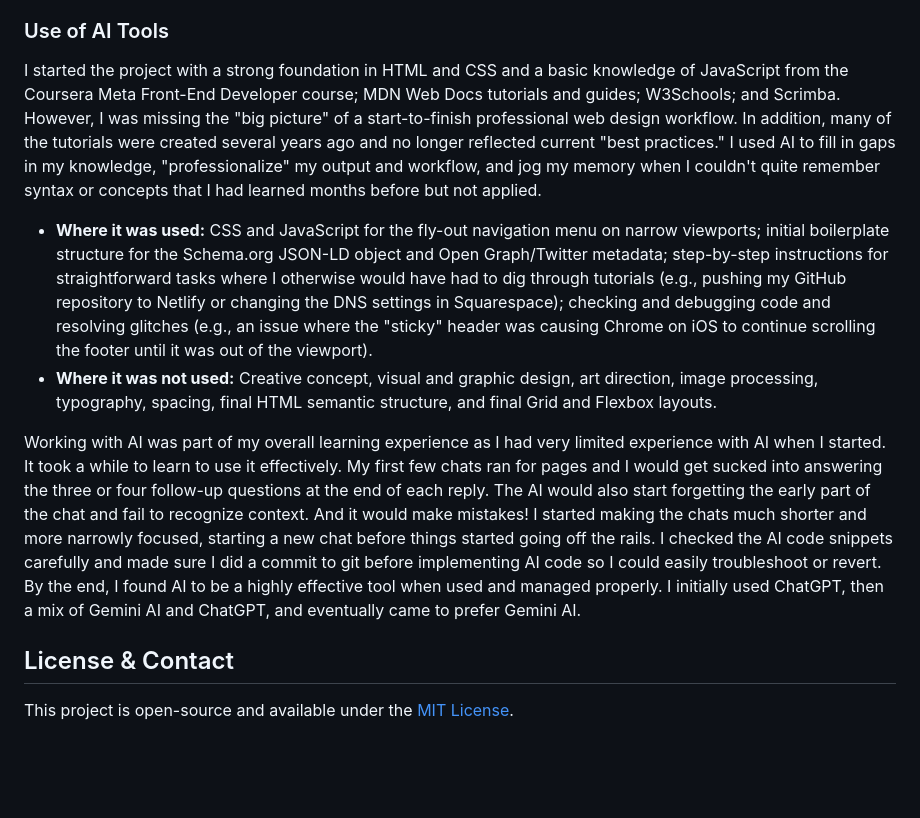
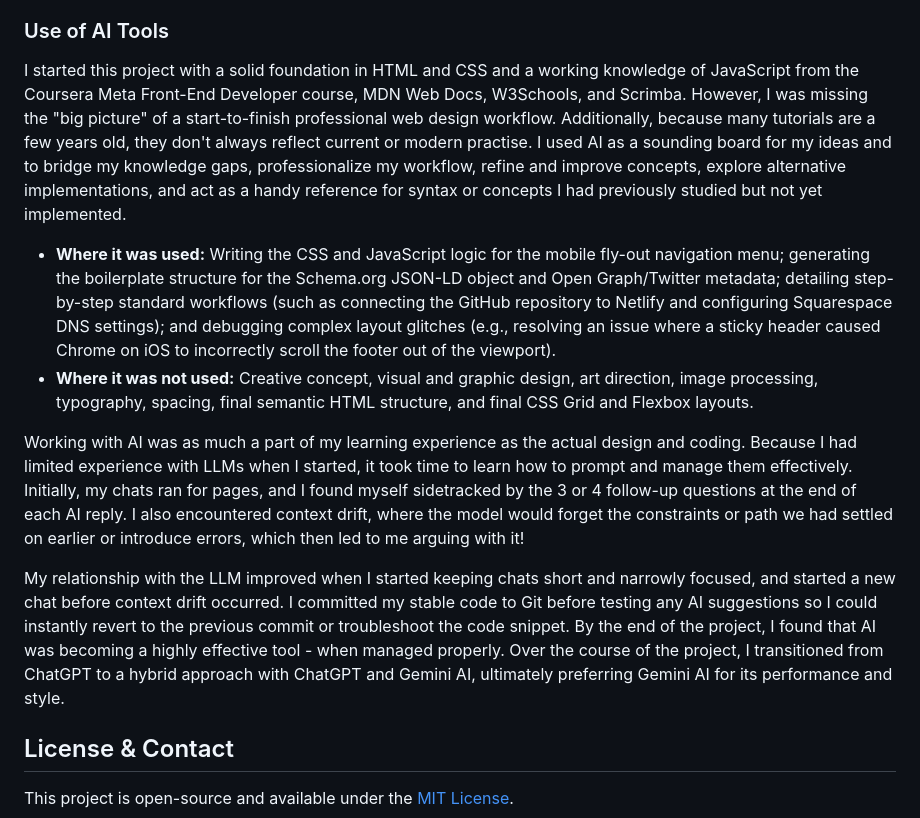
Before and after one commit to richselin/Site, a Markdown page: README.md, the part around the change. GitHub-like rendering; blank space fills up the shorter version.

Commit message:
Update AI tools section in README.md
Revised the AI tools section to clarify usage and experiences.

```diff
--- a/README.md
+++ b/README.md
@@ -48,12 +48,14 @@ As a graphic web designer, I designed the visual elements for the website in add
 This was my first website. I am happy with the result. I learned a lot and already see areas for improvement. I am very pleased with the visuals, especially the typography, and the smooth responsiveness I achieved through both fluid typography and setting my breakpoints individually based on where the layout or image crop failed (as opposed to setting 3-5 fixed breakpoints and trying to force the layout to the breakpoint). However, Illustrator was inefficient for mockups and did not provide any added value when it came to coding; I will learn and use Figma next time. In the CSS, I want to develop a better philosophy for separating or organizing concerns, find a good balance between utility classes and components, and improve structure and class naming. My testing was a bit on the weak side (no Android devices or simulation) and I will develop a better protocol for the next build, including using Apple Xcode to simulate the iPhone.
 
 ### Use of AI Tools
-I started the project with a strong foundation in HTML and CSS and a basic knowledge of JavaScript from the Coursera Meta Front-End Developer course; MDN Web Docs tutorials and guides; W3Schools; and Scrimba. However, I was missing the "big picture" of a start-to-finish professional web design workflow. In addition, many of the tutorials were created several years ago and no longer reflected current "best practices." I used AI to fill in gaps in my knowledge, "professionalize" my output and workflow, and jog my memory when I couldn't quite remember syntax or concepts that I had learned months before but not applied.
+I started this project with a solid foundation in HTML and CSS and a working knowledge of JavaScript from the Coursera Meta Front-End Developer course, MDN Web Docs, W3Schools, and Scrimba. However, I was missing the "big picture" of a start-to-finish professional web design workflow. Additionally, because many tutorials are a few years old, they don't always reflect current or modern practise. I used AI as a sounding board for my ideas and to bridge my knowledge gaps, professionalize my workflow, refine and improve concepts, explore alternative implementations, and act as a handy reference for syntax or concepts I had previously studied but not yet implemented.
 
-* **Where it was used:** CSS and JavaScript for the fly-out navigation menu on narrow viewports; initial boilerplate structure for the Schema.org JSON-LD object and Open Graph/Twitter metadata; step-by-step instructions for straightforward tasks where I otherwise would have had to dig through tutorials (e.g., pushing my GitHub repository to Netlify or changing the DNS settings in Squarespace); checking and debugging code and resolving glitches (e.g., an issue where the "sticky" header was causing Chrome on iOS to continue scrolling the footer until it was out of the viewport).
-* **Where it was not used:** Creative concept, visual and graphic design, art direction, image processing, typography, spacing, final HTML semantic structure, and final Grid and Flexbox layouts.
+* **Where it was used:** Writing the CSS and JavaScript logic for the mobile fly-out navigation menu; generating the boilerplate structure for the Schema.org JSON-LD object and Open Graph/Twitter metadata; detailing step-by-step standard workflows (such as connecting the GitHub repository to Netlify and configuring Squarespace DNS settings); and debugging complex layout glitches (e.g., resolving an issue where a sticky header caused Chrome on iOS to incorrectly scroll the footer out of the viewport).
+* **Where it was not used:** Creative concept, visual and graphic design, art direction, image processing, typography, spacing, final semantic HTML structure, and final CSS Grid and Flexbox layouts.
 
-Working with AI was part of my overall learning experience as I had very limited experience with AI when I started. It took a while to learn to use it effectively. My first few chats ran for pages and I would get sucked into answering the three or four follow-up questions at the end of each reply. The AI would also start forgetting the early part of the chat and fail to recognize context. And it would make mistakes! I started making the chats much shorter and more narrowly focused, starting a new chat before things started going off the rails. I checked the AI code snippets carefully and made sure I did a commit to git before implementing AI code so I could easily troubleshoot or revert. By the end, I found AI to be a highly effective tool when used and managed properly. I initially used ChatGPT, then a mix of Gemini AI and ChatGPT, and eventually came to prefer Gemini AI.
+Working with AI was as much a part of my learning experience as the actual design and coding. Because I had limited experience with LLMs when I started, it took time to learn how to prompt and manage them effectively. Initially, my chats ran for pages, and I found myself sidetracked by the 3 or 4 follow-up questions at the end of each AI reply. I also encountered context drift, where the model would forget the constraints or path we had settled on earlier or introduce errors, which then led to me arguing with it!
+
+My relationship with the LLM improved when I started keeping chats short and narrowly focused, and started a new chat before context drift occurred. I committed my stable code to Git before testing any AI suggestions so I could instantly revert to the previous commit or troubleshoot the code snippet. By the end of the project, I found that AI was becoming a highly effective tool - when managed properly. Over the course of the project, I transitioned from ChatGPT to a hybrid approach with ChatGPT and Gemini AI, ultimately preferring Gemini AI for its performance and style.
 
 ## License & Contact
 
```
